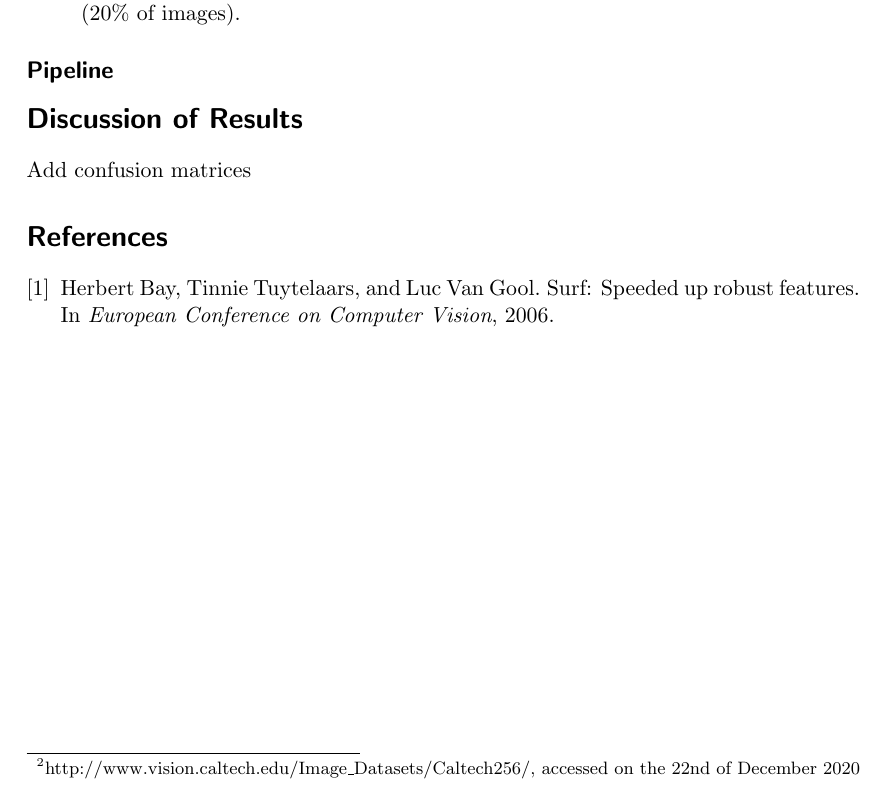
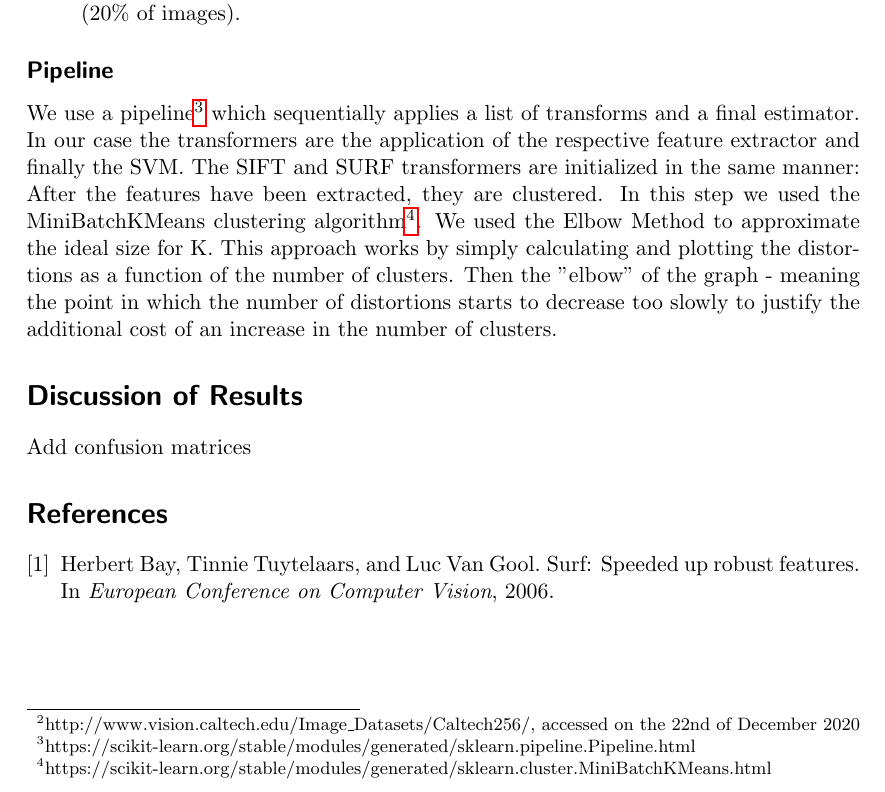
Before and after one commit to portscher/SIFT-SURF-HOG, a LaTeX document (report/report.tex): part of page 2 of 2, cut so that both start at the same text. Compiled offline with pdfLaTeX.

Commit message:
add pipeline section

```diff
--- a/report/report.tex
+++ b/report/report.tex
@@ -47,6 +46,13 @@ The image data we used stems from the Caltech-256 Image Set\footnote{http://www.
 \end{itemize}
 
 \subsection{Pipeline}
+We use a pipeline\footnote{https://scikit-learn.org/stable/modules/generated/sklearn.pipeline.Pipeline.html} which sequentially applies a list of transforms and a final estimator.
+In our case the transformers are the application of the respective feature extractor and finally the SVM.
+The SIFT and SURF transformers are initialized in the same manner: After the features have been extracted, they are clustered.
+In this step we used the MiniBatchKMeans clustering algorithm\footnote{https://scikit-learn.org/stable/modules/generated/sklearn.cluster.MiniBatchKMeans.html}. We used the Elbow Method to approximate the ideal size for K.
+This approach works by simply calculating and plotting the distortions as a function of the number of clusters. Then the "elbow" of the graph - meaning the point in which the number of distortions starts to decrease too slowly to justify the additional cost of an increase in the number of clusters.
+
+
 
 \section{Discussion of Results}
 Add confusion matrices
```
Also changed, not shown: report/report.tex (1 more changed lines).
